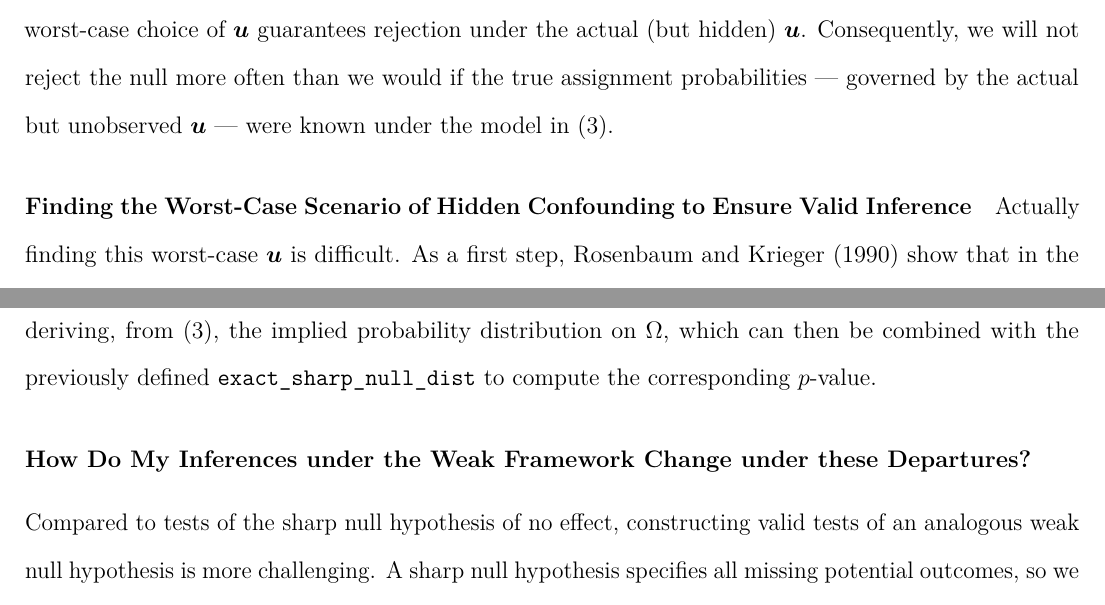
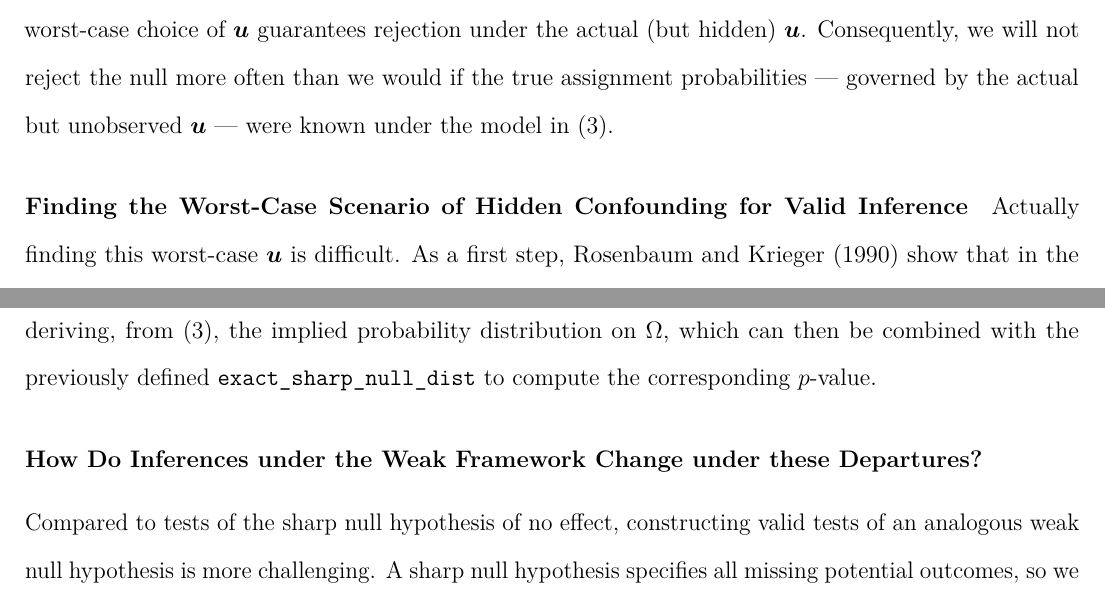
Before and after one commit to tl2624/matching-guide, an R Markdown document (guide/Building_Design-Based_Matching_Pipeline.Rmd): two parts of pages 48 and 53 of 72, joined at a grey line, cut so that both start at the same text. The pictures show the output file guide/Building_Design-Based_Matching_Pipeline.pdf that the author committed with the source.

Commit message:
fix section titles

```diff
--- a/guide/Building_Design-Based_Matching_Pipeline.Rmd
+++ b/guide/Building_Design-Based_Matching_Pipeline.Rmd
@@ -1544,7 +1544,7 @@ For a sharp null, if the hidden $\bm{u}$ were known, we could calculate from \eq
 
 In practice, however, $\bm{u}$ is unknown. Thus, to ensure validity of our tests, we compute $p$-values under the worst-case choice of $\bm{u}$ --- the one that makes the $p$-value as large as possible. Rejection under the worst-case choice of $\bm{u}$ guarantees rejection under the actual (but hidden) $\bm{u}$. Consequently, we will not reject the null more often than we would if the true assignment probabilities --- governed by the actual but unobserved $\bm{u}$ --- were known under the model in \eqref{eq: indiv sens prob}.
 
-#### Finding the Worst-Case Scenario of Hidden Confounding to Ensure Valid Inference
+#### Finding the Worst-Case Scenario of Hidden Confounding for Valid Inference
 
 Actually finding this worst-case $\bm{u}$ is difficult. As a first step, @rosenbaumkrieger1990 show that in the unmatched (i.e., two sample) case, the vector $\bm{u}$ that maximizes the $p$-value under any fixed $\Gamma \geq 1$ must belong to a restricted set of possibilities, denoted by $\mathcal{U}_{+}$. Once the subjects are ordered from the largest to the smallest outcome, all the candidate vectors in $\mathcal{U}_{+}$ look the same: a sequence of $1$s at the top followed by $0$s below. We do not know *how many* $1$s should precede the $0$s, and this number determines which configuration of $\bm{u}$ yields the worst-case $p$-value. In an unmatched study, it is straightforward to enumerate all $n - 1$ such candidate vectors in $\mathcal{U}_+$, and then identify which one yields the largest $p$-value for a fixed $\Gamma \geq 1$.
 
@@ -1801,7 +1801,7 @@ ggplot(sens_df_long,
 
 These sensitivity analyses rely on multiple approximations. For example, the separable approximation is used to approximate the worst-case configuration of hidden bias $\bm{u} \in \mathcal{U}_+$, and inference additionally relies on a Normal approximation to the null randomization distribution of the test statistic. If the exact randomization distribution were used instead, the resulting sensitivity conclusions could differ for certain values of $\Gamma$. In principle, one could also assess sensitivity at a given $\Gamma$ using the exact randomization distribution by fixing a configuration of hidden bias $\bm{u}$ --- for example, the separable choice --- and deriving, from \eqref{eq: indiv sens prob}, the implied probability distribution on $\Omega$, which can then be combined with the previously defined `exact_sharp_null_dist` to compute the corresponding $p$-value.
 
-### How Do My Inferences under the Weak Framework Change under these Departures?
+### How Do Inferences under the Weak Framework Change under these Departures?
 
 Compared to tests of the sharp null hypothesis of no effect, constructing valid tests of an analogous weak null hypothesis is more challenging. A sharp null hypothesis specifies all missing potential outcomes, so we need only consider $p$-values over configurations of $\bm{u} \in \mathcal{U}_{+}$, rather than also over multiple configurations of potential outcomes. By contrast, a weak null permits many possible configurations of potential outcomes, so identifying the worst-case $p$-value requires optimization over both $\bm{u}$ and the potential outcomes consistent with the null. This joint optimization is computationally tractable only in restricted settings, such as those with binary outcomes [@fogartyetal2017] or matched-pair designs [@fogarty2020].
 
```
Also changed, not shown: guide/Building_Design-Based_Matching_Pipeline.pdf, guide/Building_Design-Based_Matching_Pipeline.Rmd (2 more changed lines).
